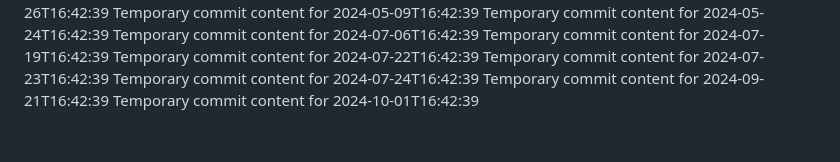
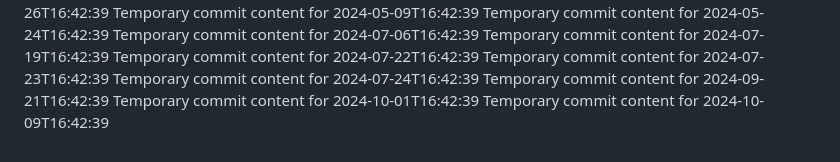
Before and after one commit to git86/cloud-365-i, a Markdown page: report.md, the part around the change. Drawn GitHub-style.

```diff
--- a/report.md
+++ b/report.md
@@ -62,3 +62,4 @@ Temporary commit content for 2024-07-23T16:42:39
 Temporary commit content for 2024-07-24T16:42:39
 Temporary commit content for 2024-09-21T16:42:39
 Temporary commit content for 2024-10-01T16:42:39
+Temporary commit content for 2024-10-09T16:42:39
```
